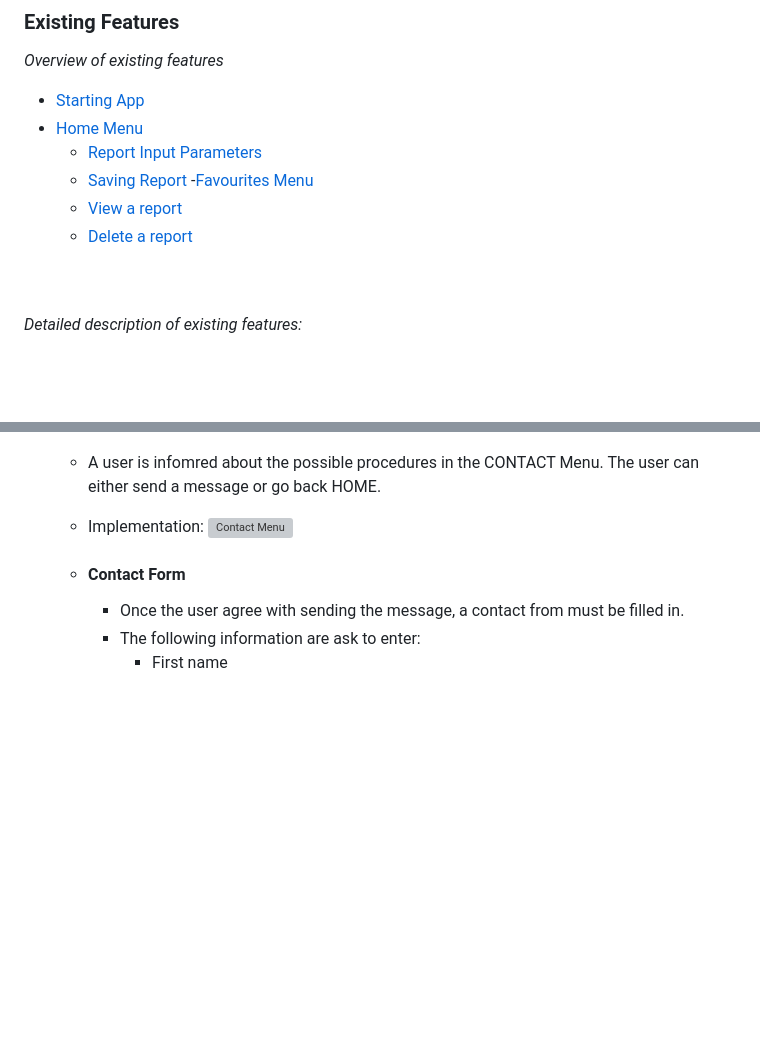
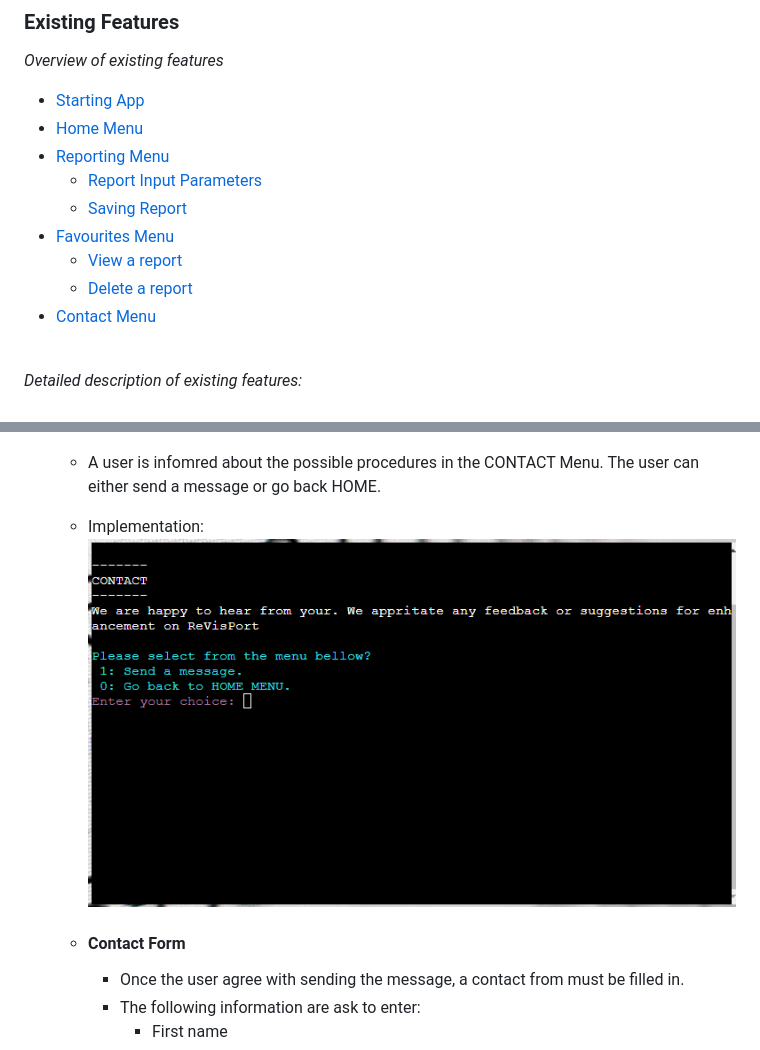
Before and after one commit to brodsa/re-vis-port, a Markdown page: README.md, 2 parts joined by grey strips. GitHub-like rendering; blank space fills up the shorter version; grey boxes are pictures that could not be loaded.

Commit message:
docs: make some changes

```diff
--- a/README.md
+++ b/README.md
@@ -68,10 +68,12 @@ The app uses a menu-system to ask user for inputs data. The user choices are alw
 
 - [Starting App](#starting-app)
 - [Home Menu](#home-menu)
+- [Reporting Menu](#reporting-report-menu)
     - [Report Input Parameters](#report-input-parameters-to-generate-data-tables)
     - [Saving Report](#saving-report)
--[Favourites Menu](#favourites-menu)
+- [Favourites Menu](#favourites-menu)
     - [View a report](#view-a-report)
-    - [Delete a report](#d)
+    - [Delete a report](#delete-a-report)
+- [Contact Menu](#contact-menu)
 
 
@@ -161,7 +162,7 @@ The app uses a menu-system to ask user for inputs data. The user choices are alw
 
 - #### Contact Menu
     - A user is infomred about the possible procedures in the CONTACT Menu. The user can either send a message or go back HOME.
-    - Implementation: ![Contact Menu](./docs/features/contact_menu)
+    - Implementation: ![Contact Menu](./docs/features/contact_menu.png)
 
     - #### Contact Form
         - Once the user agree with sending the message, a contact from must be filled in.
```
Also changed, not shown: other parts of README.md (+0 -1 lines).
